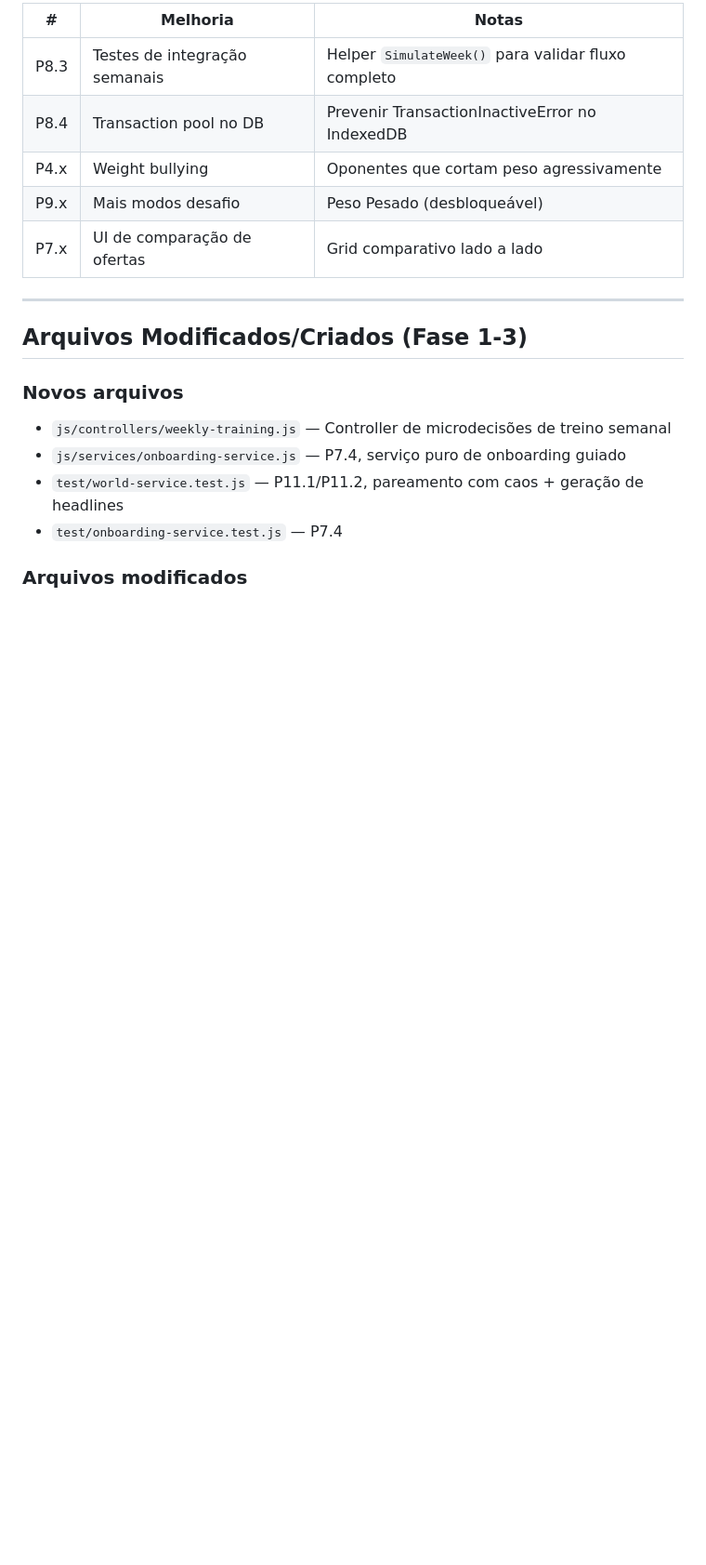
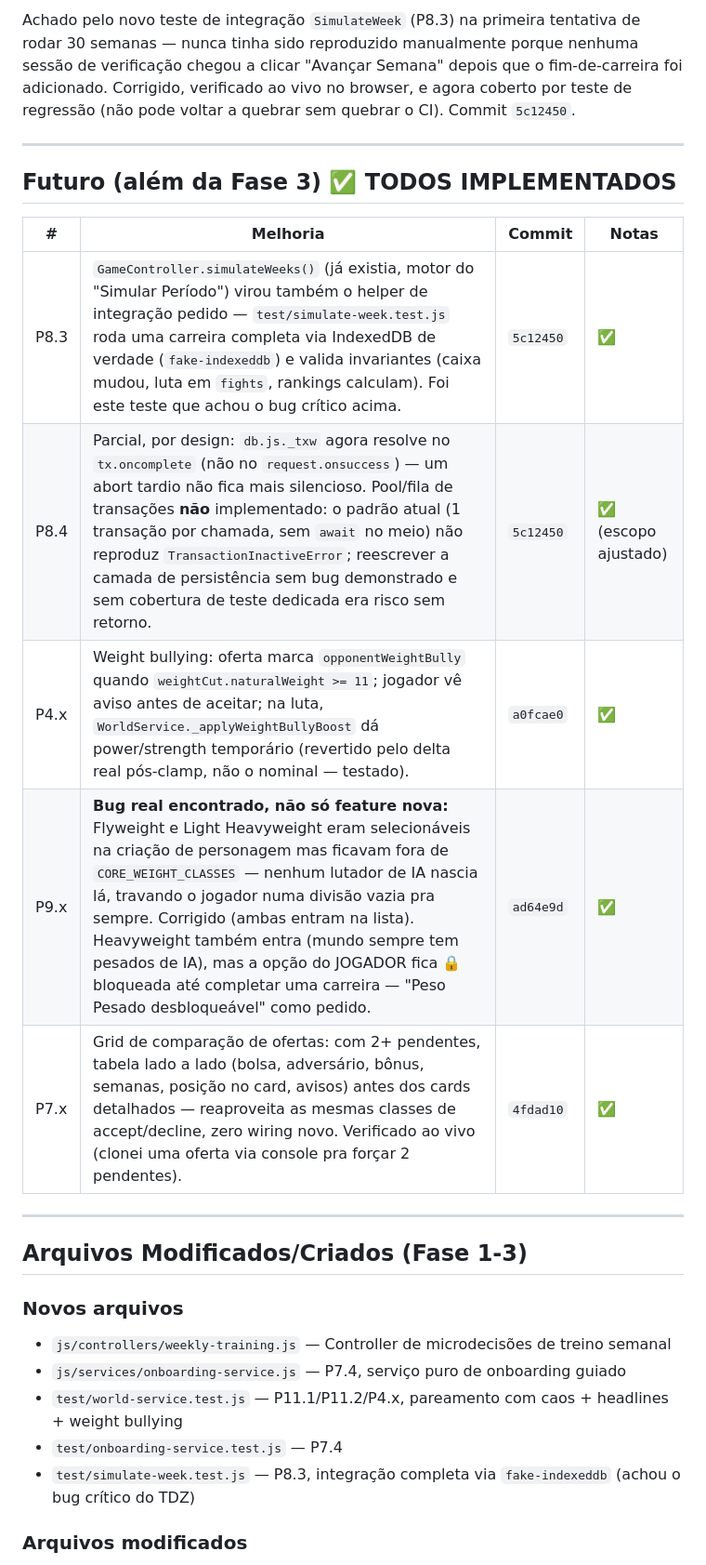
Before and after one commit to jrmello4/ProjetoJogo, a Markdown page: docs/superpowers/status-2026-07-17.md, the part around one of its changes. Shown at 93% size. GitHub-like rendering; blank space fills up the shorter version.

```diff
--- a/docs/superpowers/status-2026-07-17.md
+++ b/docs/superpowers/status-2026-07-17.md
@@ -61,11 +60,17 @@
 
-| # | Melhoria | Notas |
-|---|---|---|
-| P8.3 | Testes de integração semanais | Helper `SimulateWeek()` para validar fluxo completo |
-| P8.4 | Transaction pool no DB | Prevenir TransactionInactiveError no IndexedDB |
-| P4.x | Weight bullying | Oponentes que cortam peso agressivamente |
-| P9.x | Mais modos desafio | Peso Pesado (desbloqueável) |
-| P7.x | UI de comparação de ofertas | Grid comparativo lado a lado |
+Achado pelo novo teste de integração `SimulateWeek` (P8.3) na primeira tentativa de rodar 30 semanas — nunca tinha sido reproduzido manualmente porque nenhuma sessão de verificação chegou a clicar "Avançar Semana" depois que o fim-de-carreira foi adicionado. Corrigido, verificado ao vivo no browser, e agora coberto por teste de regressão (não pode voltar a quebrar sem quebrar o CI). Commit `5c12450`.
+
+---
+
+## Futuro (além da Fase 3) ✅ TODOS IMPLEMENTADOS
+
+| # | Melhoria | Commit | Notas |
+|---|---|---|---|
+| P8.3 | `GameController.simulateWeeks()` (já existia, motor do "Simular Período") virou também o helper de integração pedido — `test/simulate-week.test.js` roda uma carreira completa via IndexedDB de verdade (`fake-indexeddb`) e valida invariantes (caixa mudou, luta em `fights`, rankings calculam). Foi este teste que achou o bug crítico acima. | `5c12450` | ✅ |
+| P8.4 | Parcial, por design: `db.js._txw` agora resolve no `tx.oncomplete` (não no `request.onsuccess`) — um abort tardio não fica mais silencioso. Pool/fila de transações **não** implementado: o padrão atual (1 transação por chamada, sem `await` no meio) não reproduz `TransactionInactiveError`; reescrever a camada de persistência sem bug demonstrado e sem cobertura de teste dedicada era risco sem retorno. | `5c12450` | ✅ (escopo ajustado) |
+| P4.x | Weight bullying: oferta marca `opponentWeightBully` quando `weightCut.naturalWeight >= 11`; jogador vê aviso antes de aceitar; na luta, `WorldService._applyWeightBullyBoost` dá power/strength temporário (revertido pelo delta real pós-clamp, não o nominal — testado). | `a0fcae0` | ✅ |
+| P9.x | **Bug real encontrado, não só feature nova:** Flyweight e Light Heavyweight eram selecionáveis na criação de personagem mas ficavam fora de `CORE_WEIGHT_CLASSES` — nenhum lutador de IA nascia lá, travando o jogador numa divisão vazia pra sempre. Corrigido (ambas entram na lista). Heavyweight também entra (mundo sempre tem pesados de IA), mas a opção do JOGADOR fica 🔒 bloqueada até completar uma carreira — "Peso Pesado desbloqueável" como pedido. | `ad64e9d` | ✅ |
+| P7.x | Grid de comparação de ofertas: com 2+ pendentes, tabela lado a lado (bolsa, adversário, bônus, semanas, posição no card, avisos) antes dos cards detalhados — reaproveita as mesmas classes de accept/decline, zero wiring novo. Verificado ao vivo (clonei uma oferta via console pra forçar 2 pendentes). | `4fdad10` | ✅ |
 
 ---
 
@@ -74,8 +79,9 @@
 ### Novos arquivos
 - `js/controllers/weekly-training.js` — Controller de microdecisões de treino semanal
 - `js/services/onboarding-service.js` — P7.4, serviço puro de onboarding guiado
-- `test/world-service.test.js` — P11.1/P11.2, pareamento com caos + geração de headlines
+- `test/world-service.test.js` — P11.1/P11.2/P4.x, pareamento com caos + headlines + weight bullying
 - `test/onboarding-service.test.js` — P7.4
+- `test/simulate-week.test.js` — P8.3, integração completa via `fake-indexeddb` (achou o bug crítico do TDZ)
 
 ### Arquivos modificados
 - `js/controllers/simulation.js` — Momentos críticos, scouting graduado, lesões em luta
```
Also changed, not shown: other parts of docs/superpowers/status-2026-07-17.md (+14 -10 lines).
